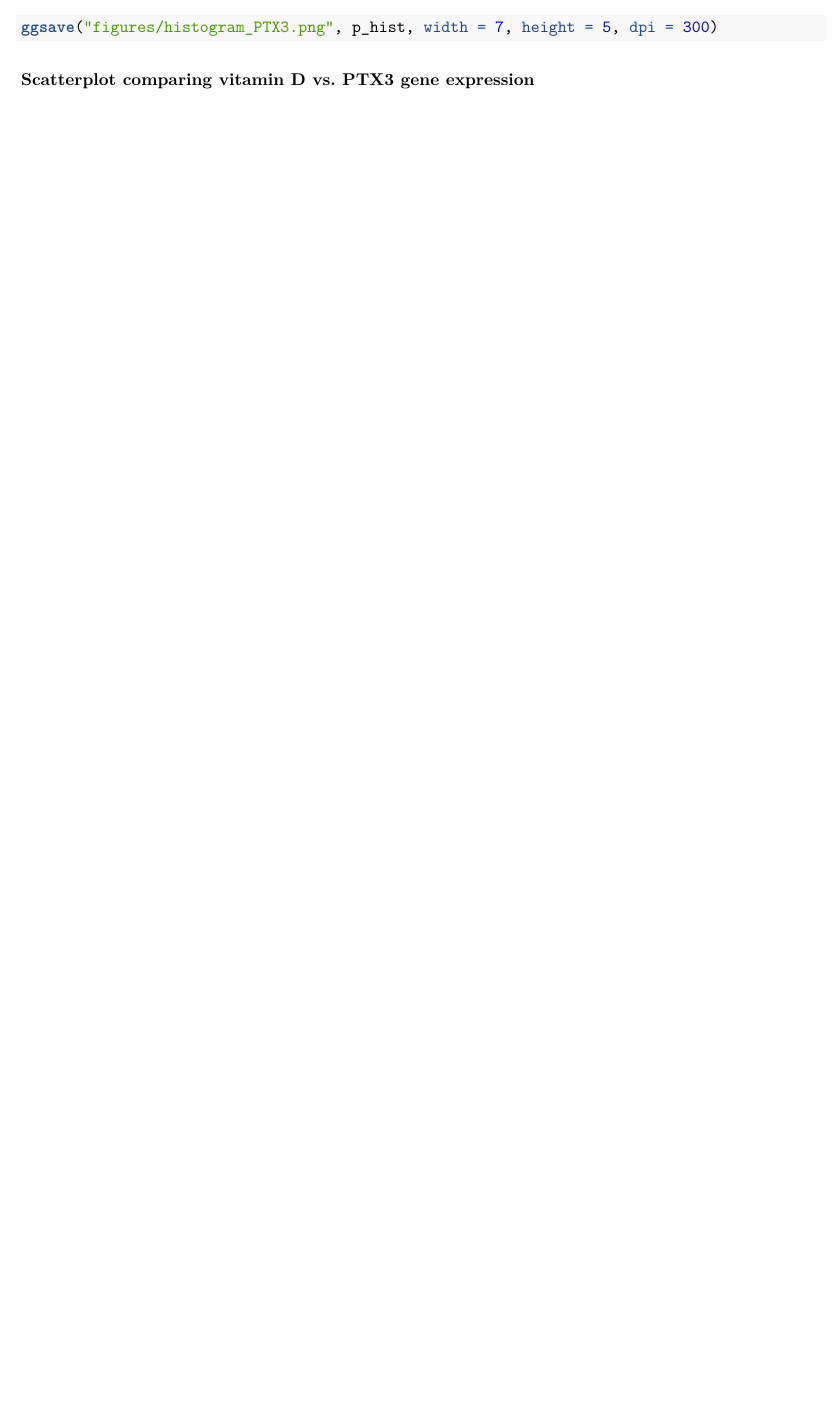
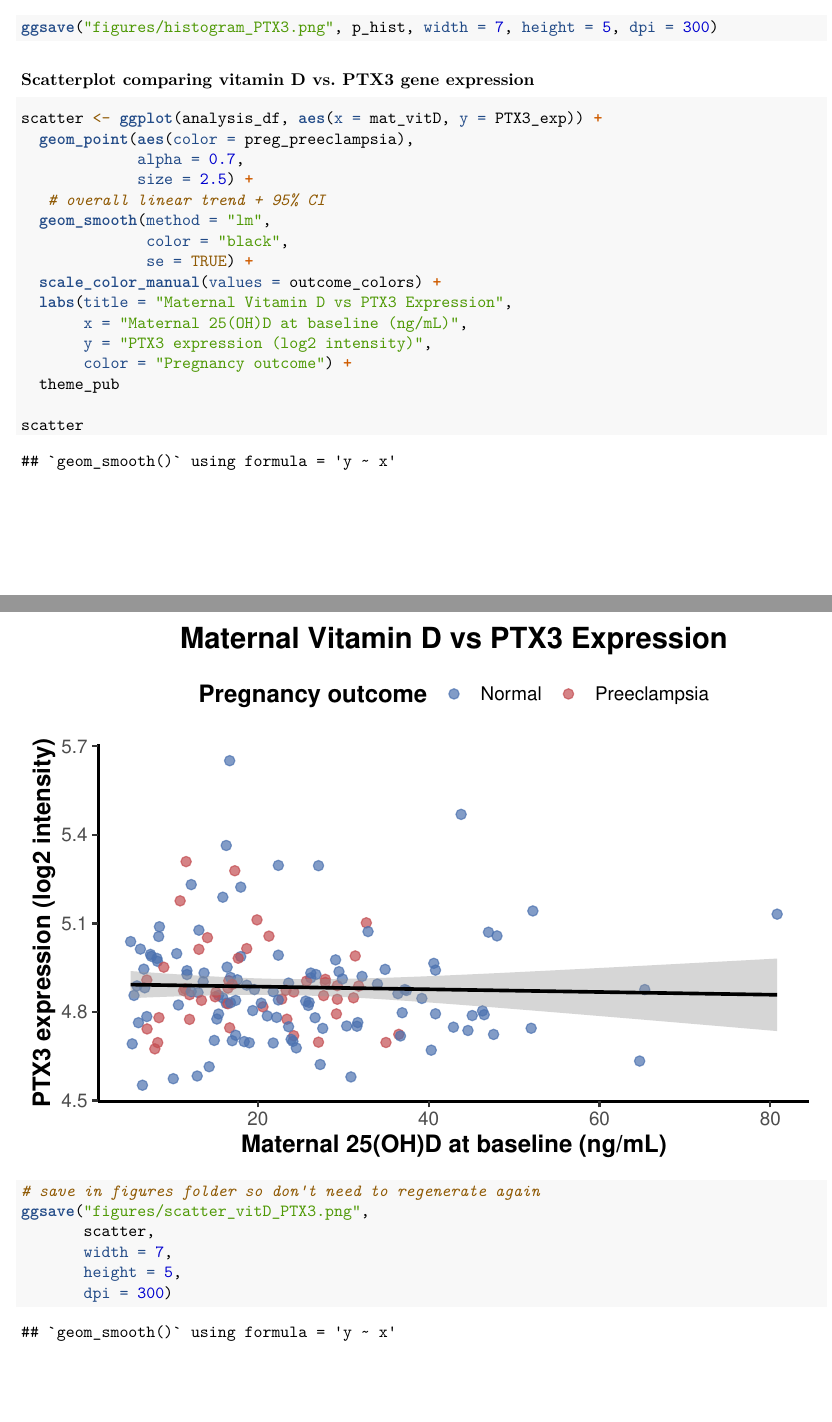
Before and after one commit to linethan04/HSE-103-Final-Project, an R Markdown document (submission1.Rmd): part of page 6 of 6 before the commit and two parts of pages 6 and 7 of 7 after it, the two joined at a grey line, cut so that both start at the same text, the shorter picture padded with empty space. Rendered offline with R 4.5, knitr and Pandoc, then LaTeX, with nearby package versions.

Commit message:
Finished scatter plot.

````diff
--- a/submission1.Rmd
+++ b/submission1.Rmd
@@ -157,3 +157,29 @@ ggsave("figures/histogram_PTX3.png", p_hist, width = 7, height = 5, dpi = 300)
 ```
 
 ### Scatterplot comparing vitamin D vs. PTX3 gene expression
+```{r scatter}
+scatter <- ggplot(analysis_df, aes(x = mat_vitD, y = PTX3_exp)) +
+  geom_point(aes(color = preg_preeclampsia),
+             alpha = 0.7,
+             size = 2.5) +
+   # overall linear trend + 95% CI
+  geom_smooth(method = "lm",
+              color = "black",
+              se = TRUE) +
+  scale_color_manual(values = outcome_colors) +
+  labs(title = "Maternal Vitamin D vs PTX3 Expression",
+       x = "Maternal 25(OH)D at baseline (ng/mL)",
+       y = "PTX3 expression (log2 intensity)",
+       color = "Pregnancy outcome") +
+  theme_pub
+
+scatter
+
+# save in figures folder so don't need to regenerate again
+ggsave("figures/scatter_vitD_PTX3.png",
+       scatter,
+       width = 7,
+       height = 5,
+       dpi = 300)
+
+```
````
Also changed, not shown: figures/scatter_vitD_PTX3.png (added).
